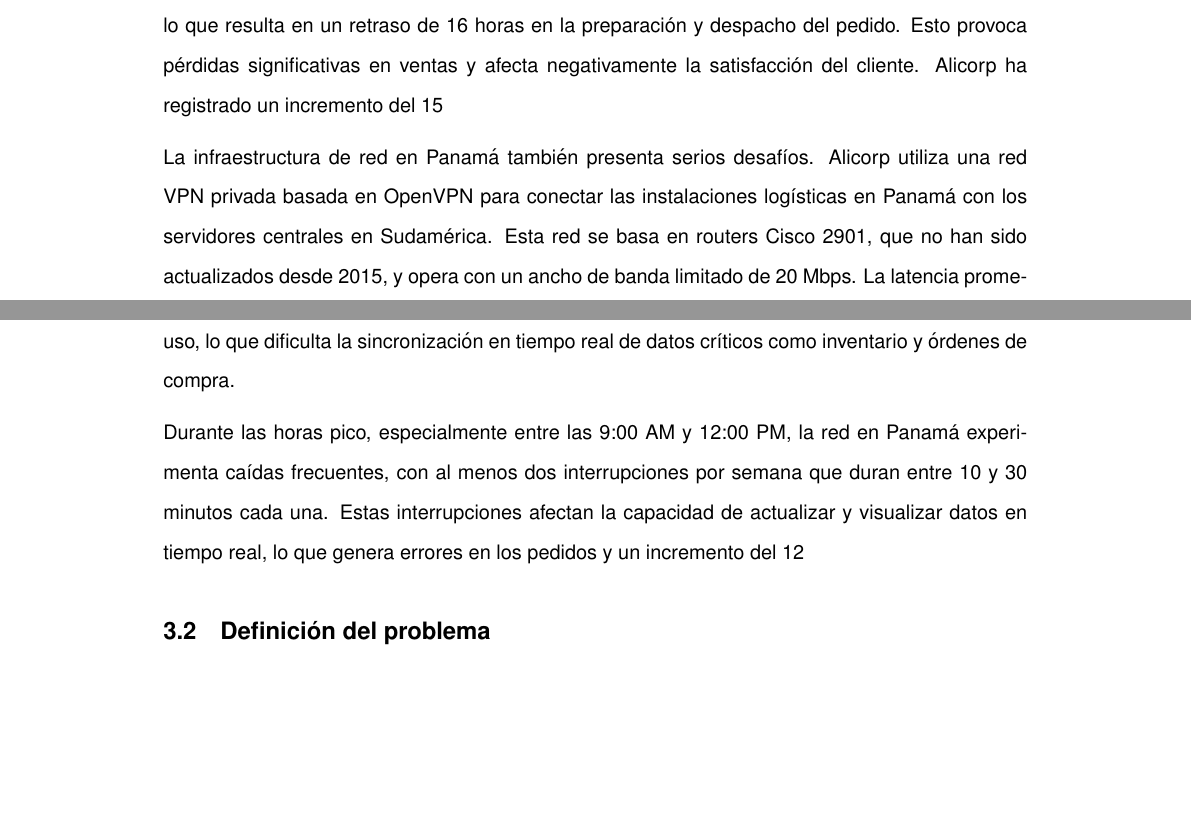
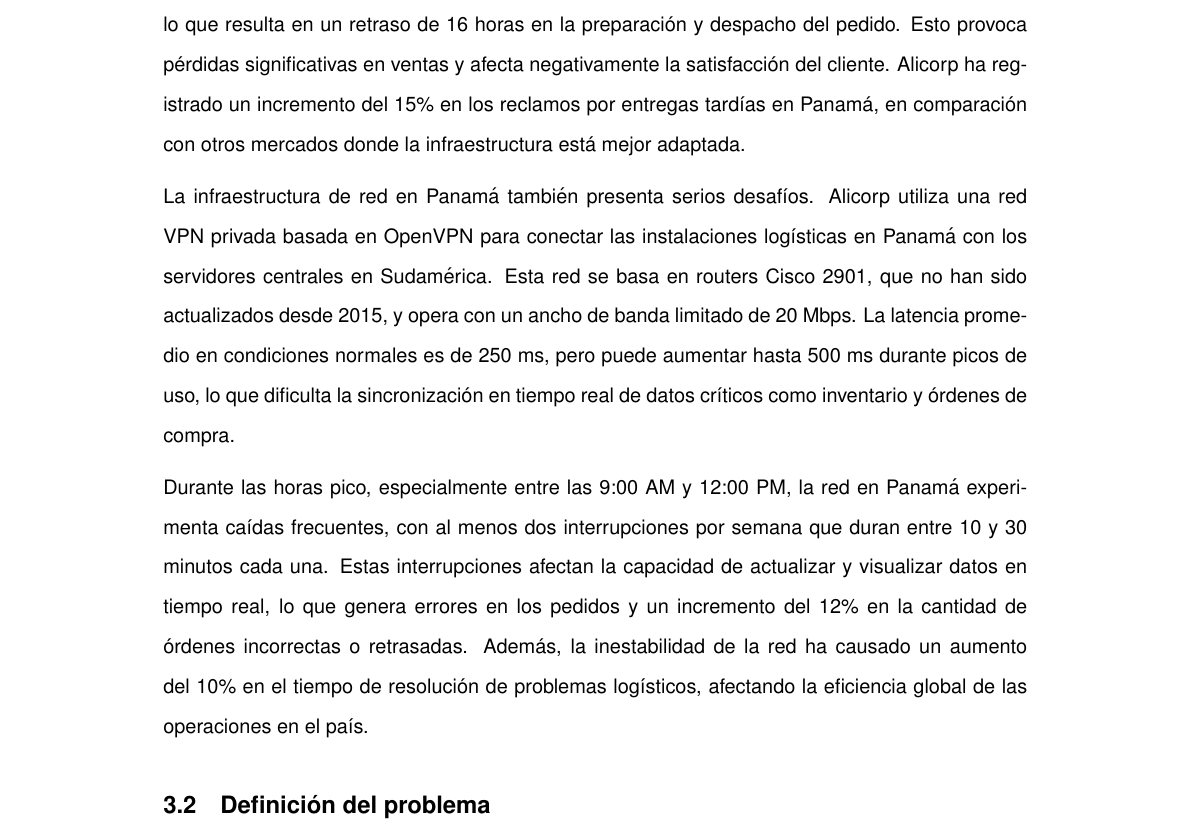
Before and after one commit to RavilcoDev/utp_arquitectura_empresarial_2024_2, a LaTeX document (main.tex, which reads secciones/cuerpo/seccion3.tex): two parts of pages 11 and 12 of 12 before the commit and part of page 12 of 12 after it, the two joined at a grey line, cut so that both start at the same text, the shorter picture padded with empty space. Compiled offline with pdfLaTeX.

Commit message:
fix: % corregido

```diff
--- a/secciones/cuerpo/seccion3.tex
+++ b/secciones/cuerpo/seccion3.tex
@@ -5,11 +5,12 @@
 
 En cuanto a la arquitectura de TI, Alicorp ha migrado a SAP S/4HANA para mejorar la eficiencia y agilidad de sus procesos. Sin embargo, el módulo de gestión de la cadena de suministro (SCM), desarrollado internamente y no actualizado desde 2017, sigue siendo un punto débil crítico. Este módulo, que se integra con SAP a través de APIs obsoletas (versión 2.1), solo permite la sincronización de datos una vez al día mediante procesos batch. La infraestructura actual incluye servidores con Windows Server 2012 R2 para módulos legacy no migrados.
 
-Un ejemplo concreto de cómo esto afecta las operaciones diarias en Panamá se presenta cuando un pedido urgente de un cliente importante ingresa al sistema a las 10:00 AM. Debido a la sincronización batch, el pedido no se refleja en el sistema ERP hasta las 2:00 AM del día siguiente, lo que resulta en un retraso de 16 horas en la preparación y despacho del pedido. Esto provoca pérdidas significativas en ventas y afecta negativamente la satisfacción del cliente. Alicorp ha registrado un incremento del 15% en los reclamos por entregas tardías en Panamá, en comparación con otros mercados donde la infraestructura está mejor adaptada.
+Un ejemplo concreto de cómo esto afecta las operaciones diarias en Panamá se presenta cuando un pedido urgente de un cliente importante ingresa al sistema a las 10:00 AM. Debido a la sincronización batch, el pedido no se refleja en el sistema ERP hasta las 2:00 AM del día siguiente, lo que resulta en un retraso de 16 horas en la preparación y despacho del pedido. Esto provoca pérdidas significativas en ventas y afecta negativamente la satisfacción del cliente. Alicorp ha registrado un incremento del 15\% en los reclamos por entregas tardías en Panamá, en comparación con otros mercados donde la infraestructura está mejor adaptada.
 
 La infraestructura de red en Panamá también presenta serios desafíos. Alicorp utiliza una red VPN privada basada en OpenVPN para conectar las instalaciones logísticas en Panamá con los servidores centrales en Sudamérica. Esta red se basa en routers Cisco 2901, que no han sido actualizados desde 2015, y opera con un ancho de banda limitado de 20 Mbps. La latencia promedio en condiciones normales es de 250 ms, pero puede aumentar hasta 500 ms durante picos de uso, lo que dificulta la sincronización en tiempo real de datos críticos como inventario y órdenes de compra.
 
-Durante las horas pico, especialmente entre las 9:00 AM y 12:00 PM, la red en Panamá experimenta caídas frecuentes, con al menos dos interrupciones por semana que duran entre 10 y 30 minutos cada una. Estas interrupciones afectan la capacidad de actualizar y visualizar datos en tiempo real, lo que genera errores en los pedidos y un incremento del 12% en la cantidad de órdenes incorrectas o retrasadas. Además, la inestabilidad de la red ha causado un aumento del 10% en el tiempo de resolución de problemas logísticos, afectando la eficiencia global de las operaciones en el país.
+Durante las horas pico, especialmente entre las 9:00 AM y 12:00 PM, la red en Panamá experimenta caídas frecuentes, con al menos dos interrupciones por semana que duran entre 10 y 30 minutos cada una. Estas interrupciones afectan la capacidad de actualizar y visualizar datos en tiempo real, lo que genera errores en los pedidos y un incremento del 12\% en la cantidad de órdenes incorrectas o retrasadas. Además, la inestabilidad de la red ha causado un aumento del 10\% en el tiempo de resolución de problemas logísticos, afectando la eficiencia global de las operaciones en el país.
+
 \subsection{Definición del problema}
 
 La expansión de Alicorp hacia El Salvador enfrenta desafíos significativos en el área de logística debido a limitaciones tanto en la arquitectura de TI como en la infraestructura de red. La obsolescencia del módulo SCM y la sincronización batch de datos causan retrasos considerables en la gestión de pedidos, afectando negativamente la eficiencia operativa y la satisfacción del cliente. La infraestructura de red, caracterizada por una VPN privada con routers desactualizados y ancho de banda limitado, presenta problemas de latencia y caídas frecuentes, que exacerbán los problemas en la sincronización de datos y la resolución de problemas logísticos. Para garantizar una expansión exitosa y una operación eficiente en El Salvador, Alicorp debe abordar estos desafíos mediante la actualización de su infraestructura de TI y la mejora de su red, permitiendo así una integración en tiempo real y una gestión logística más efectiva.
```
Also changed, not shown: secciones/cuerpo/seccion2.tex (+1 -0 lines), README.md.
